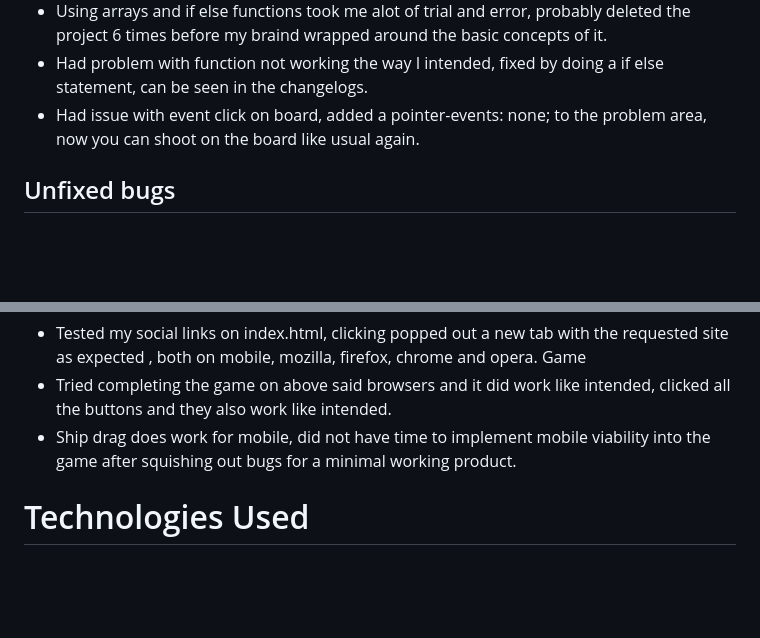
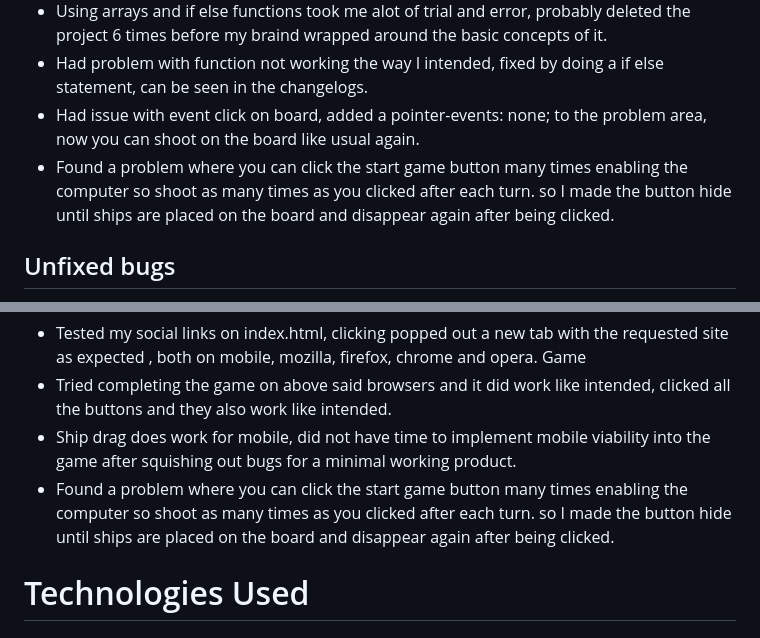
Before and after one commit to JohanABlomqvist/Blackbeard-s-Revenge-PP2, a Markdown page: README.md, 2 parts joined by grey strips. Drawn GitHub-style; blank space fills up the shorter version.

Commit message:
final touches to readme.md

```diff
--- a/README.md
+++ b/README.md
@@ -76,6 +76,8 @@ I wanted to make the ripples with in the Javascript. About 6 hours of intense st
 - Using arrays and if else functions took me alot of trial and error, probably deleted the project 6 times before my braind wrapped around the basic concepts of it.
 - Had problem with function not working the way I intended, fixed by doing a if else statement, can be seen in the changelogs.
 - Had issue with event click on board, added a pointer-events: none; to the problem area, now you can shoot on the board like usual again.
+- Found a problem where you can click the start game button many times enabling the computer so shoot as many times as you clicked after each turn.
+so I made the button hide until ships are placed on the board and disappear again after being clicked.
 
 ## Unfixed bugs
 - Ships can be placed ontop of eachother
@@ -110,7 +112,8 @@ Links
 Game
 - Tried completing the game on above said browsers and it did work like intended, clicked all the buttons and they also work like intended.
 - Ship drag does work for mobile, did not have time to implement mobile viability into the game after squishing out bugs for a minimal working product.
-
+- Found a problem where you can click the start game button many times enabling the computer so shoot as many times as you clicked after each turn.
+so I made the button hide until ships are placed on the board and disappear again after being clicked.
 
 # Technologies Used
 ## Languages Used
```
